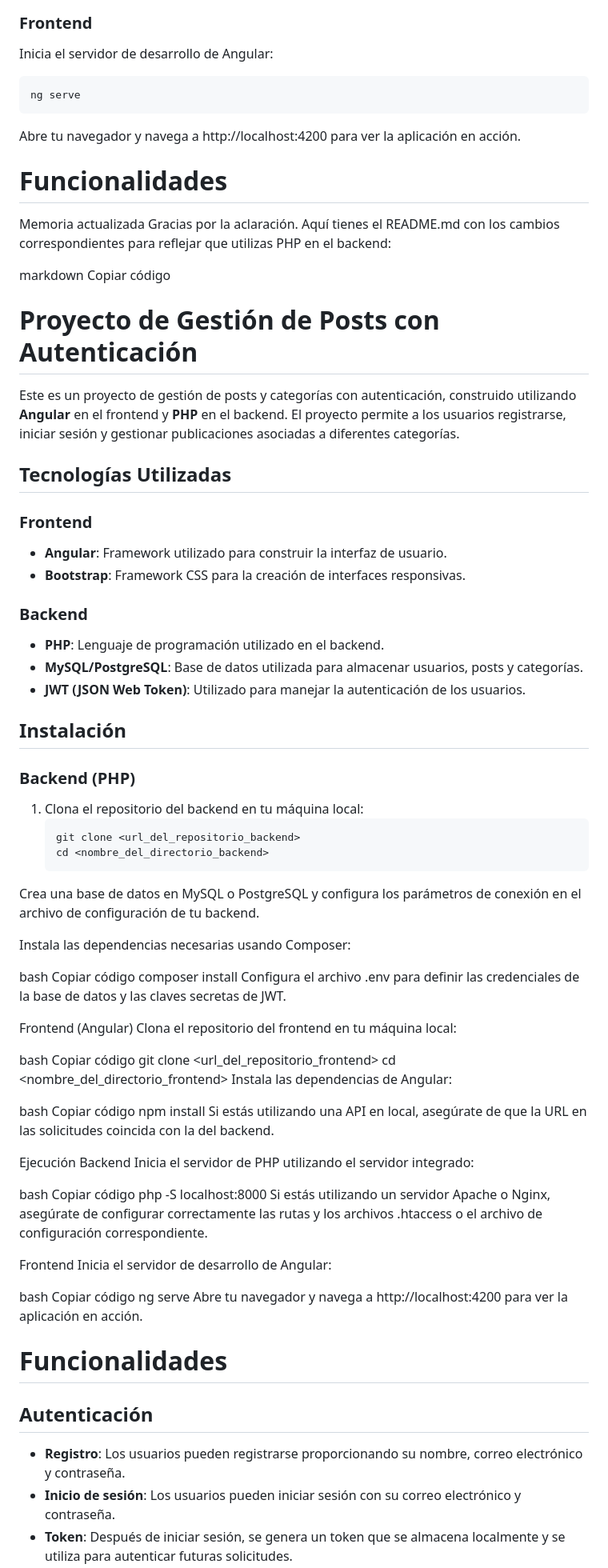
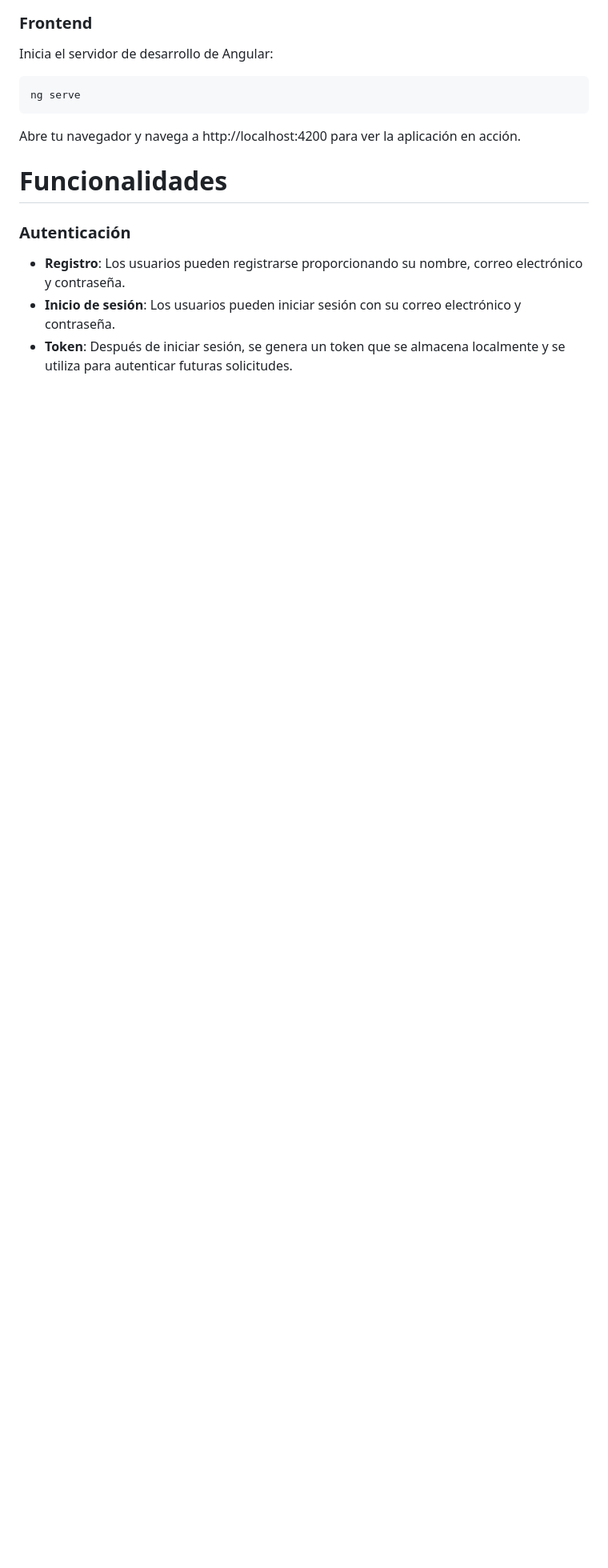
Before and after one commit to DieGomezR/test-tech, a Markdown page: README.md, the part around the change printed below. Shown: that part at 80% size. GitHub-like rendering; blank space fills up the shorter version.

````diff
--- a/README.md
+++ b/README.md
@@ -95,76 +95,7 @@ ng serve
 Abre tu navegador y navega a http://localhost:4200 para ver la aplicación en acción.
 
 # Funcionalidades
-
-Memoria actualizada
-Gracias por la aclaración. Aquí tienes el README.md con los cambios correspondientes para reflejar que utilizas PHP en el backend:
-
-markdown
-Copiar código
-# Proyecto de Gestión de Posts con Autenticación
-
-Este es un proyecto de gestión de posts y categorías con autenticación, construido utilizando **Angular** en el frontend y **PHP** en el backend. El proyecto permite a los usuarios registrarse, iniciar sesión y gestionar publicaciones asociadas a diferentes categorías.
-
-## Tecnologías Utilizadas
-
-### Frontend
-- **Angular**: Framework utilizado para construir la interfaz de usuario.
-- **Bootstrap**: Framework CSS para la creación de interfaces responsivas.
-
-### Backend
-- **PHP**: Lenguaje de programación utilizado en el backend.
-- **MySQL/PostgreSQL**: Base de datos utilizada para almacenar usuarios, posts y categorías.
-- **JWT (JSON Web Token)**: Utilizado para manejar la autenticación de los usuarios.
-
-## Instalación
-
-### Backend (PHP)
-1. Clona el repositorio del backend en tu máquina local:
-   ```bash
-   git clone <url_del_repositorio_backend>
-   cd <nombre_del_directorio_backend>
-Crea una base de datos en MySQL o PostgreSQL y configura los parámetros de conexión en el archivo de configuración de tu backend.
-
-Instala las dependencias necesarias usando Composer:
-
-bash
-Copiar código
-composer install
-Configura el archivo .env para definir las credenciales de la base de datos y las claves secretas de JWT.
-
-Frontend (Angular)
-Clona el repositorio del frontend en tu máquina local:
-
-bash
-Copiar código
-git clone <url_del_repositorio_frontend>
-cd <nombre_del_directorio_frontend>
-Instala las dependencias de Angular:
-
-bash
-Copiar código
-npm install
-Si estás utilizando una API en local, asegúrate de que la URL en las solicitudes coincida con la del backend.
-
-Ejecución
-Backend
-Inicia el servidor de PHP utilizando el servidor integrado:
-
-bash
-Copiar código
-php -S localhost:8000
-Si estás utilizando un servidor Apache o Nginx, asegúrate de configurar correctamente las rutas y los archivos .htaccess o el archivo de configuración correspondiente.
-
-Frontend
-Inicia el servidor de desarrollo de Angular:
-
-bash
-Copiar código
-ng serve
-Abre tu navegador y navega a http://localhost:4200 para ver la aplicación en acción.
-
-# Funcionalidades
-## Autenticación
+### Autenticación
 - **Registro**: Los usuarios pueden registrarse proporcionando su nombre, correo electrónico y contraseña.
 - **Inicio de sesión**: Los usuarios pueden iniciar sesión con su correo electrónico y contraseña.
 - **Token**: Después de iniciar sesión, se genera un token que se almacena localmente y se utiliza para autenticar futuras solicitudes.
````
Also changed, not shown: other parts of README.md (+5 -5 lines).
